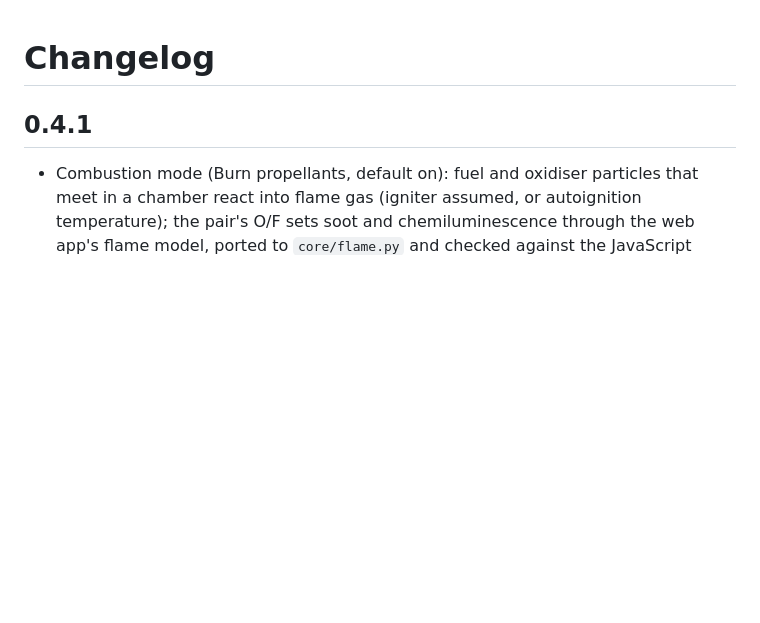
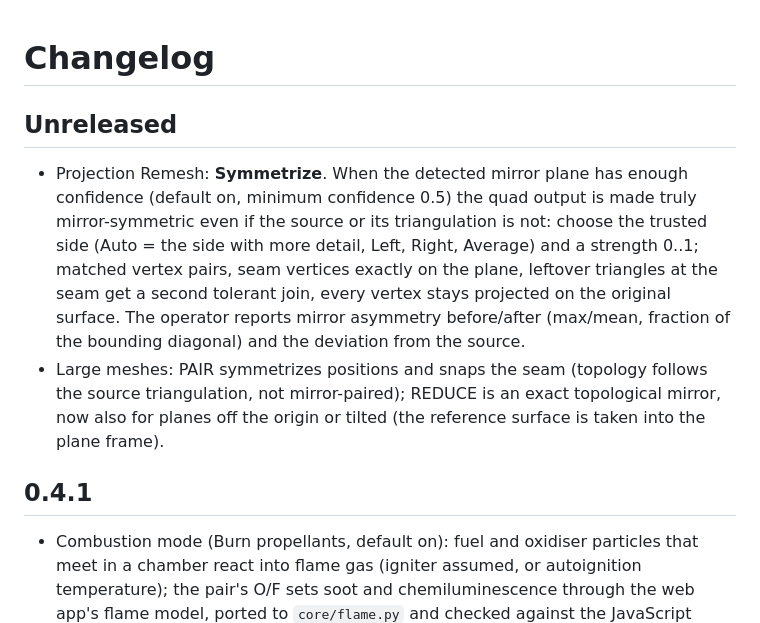
Before and after one commit to DART-Skyboard/tessera-projection, a Markdown page: CHANGELOG.md, the part around the change. Rendered like a GitHub page; blank space fills up the shorter version.

```diff
--- a/CHANGELOG.md
+++ b/CHANGELOG.md
@@ -1,4 +1,8 @@
 # Changelog
+
+## Unreleased
+- Projection Remesh: **Symmetrize**. When the detected mirror plane has enough confidence (default on, minimum confidence 0.5) the quad output is made truly mirror-symmetric even if the source or its triangulation is not: choose the trusted side (Auto = the side with more detail, Left, Right, Average) and a strength 0..1; matched vertex pairs, seam vertices exactly on the plane, leftover triangles at the seam get a second tolerant join, every vertex stays projected on the original surface. The operator reports mirror asymmetry before/after (max/mean, fraction of the bounding diagonal) and the deviation from the source.
+- Large meshes: PAIR symmetrizes positions and snaps the seam (topology follows the source triangulation, not mirror-paired); REDUCE is an exact topological mirror, now also for planes off the origin or tilted (the reference surface is taken into the plane frame).
 
 ## 0.4.1
 - Combustion mode (Burn propellants, default on): fuel and oxidiser particles that meet in a chamber react into flame gas (igniter assumed, or autoignition temperature); the pair's O/F sets soot and chemiluminescence through the web app's flame model, ported to `core/flame.py` and checked against the JavaScript (reference values from node in `tests/flame_reference.json`).
```
Also changed, not shown: README.md (+1 -0 lines), docs/TECHNICAL.md (+2 -0 lines), docs/renders/retopo_symmetrize.png (added), 7 other files.
